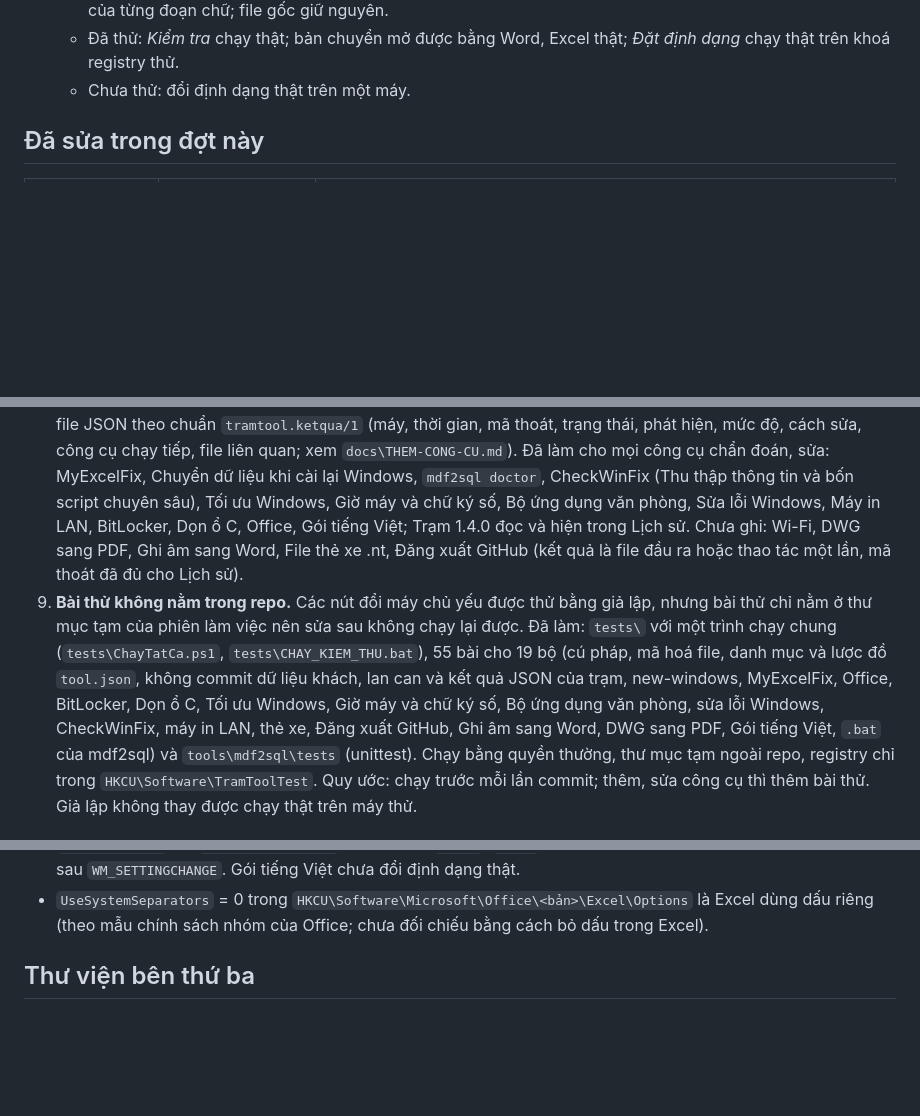
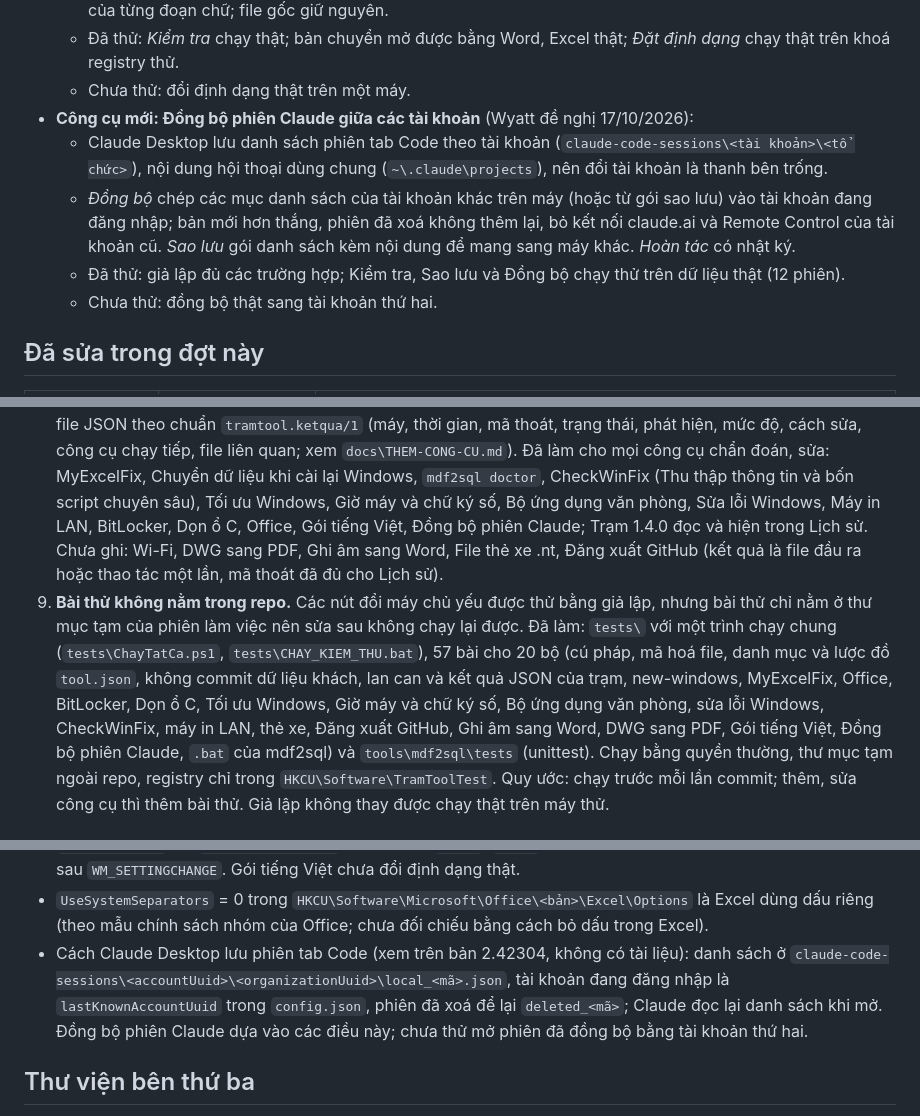
Before and after one commit to NovWyatt/Tool_Win, a Markdown page: docs/PHAN-TICH-NANG-CAP.md, 3 parts joined by grey strips. Rendered like a GitHub page; blank space fills up the shorter version.

Commit message:
docs: Đồng bộ phiên Claude, bài thử Office theo ngày giả; 19 công cụ, 57 bài thử
Co-Authored-By: Claude Opus 5.5 <noreply@anthropic.com>

```diff
--- a/docs/PHAN-TICH-NANG-CAP.md
+++ b/docs/PHAN-TICH-NANG-CAP.md
@@ -118,6 +118,14 @@ Mức ưu tiên:
   - Đã thử: *Kiểm tra* chạy thật; bản chuyển mở được bằng Word, Excel thật; *Đặt định dạng* chạy thật trên khoá
     registry thử.
   - Chưa thử: đổi định dạng thật trên một máy.
+- **Công cụ mới: Đồng bộ phiên Claude giữa các tài khoản** (Wyatt đề nghị 17/10/2026):
+  - Claude Desktop lưu danh sách phiên tab Code theo tài khoản (`claude-code-sessions\<tài khoản>\<tổ chức>`), nội
+    dung hội thoại dùng chung (`~\.claude\projects`), nên đổi tài khoản là thanh bên trống.
+  - *Đồng bộ* chép các mục danh sách của tài khoản khác trên máy (hoặc từ gói sao lưu) vào tài khoản đang đăng nhập;
+    bản mới hơn thắng, phiên đã xoá không thêm lại, bỏ kết nối claude.ai và Remote Control của tài khoản cũ.
+    *Sao lưu* gói danh sách kèm nội dung để mang sang máy khác. *Hoàn tác* có nhật ký.
+  - Đã thử: giả lập đủ các trường hợp; Kiểm tra, Sao lưu và Đồng bộ chạy thử trên dữ liệu thật (12 phiên).
+  - Chưa thử: đồng bộ thật sang tài khoản thứ hai.
 
 ## Đã sửa trong đợt này
 
@@ -228,15 +239,17 @@ Các lỗi lặp lại ở nhiều công cụ, nên sửa một lần bằng quy
    một file JSON theo chuẩn `tramtool.ketqua/1` (máy, thời gian, mã thoát, trạng thái, phát hiện, mức độ, cách sửa,
    công cụ chạy tiếp, file liên quan; xem `docs\THEM-CONG-CU.md`). Đã làm cho mọi công cụ chẩn đoán, sửa: MyExcelFix,
    Chuyển dữ liệu khi cài lại Windows, `mdf2sql doctor`, CheckWinFix (Thu thập thông tin và bốn script chuyên sâu), Tối
-   ưu Windows, Giờ máy và chữ ký số, Bộ ứng dụng văn phòng, Sửa lỗi Windows, Máy in LAN, BitLocker, Dọn ổ C, Office, Gói tiếng Việt;
+   ưu Windows, Giờ máy và chữ ký số, Bộ ứng dụng văn phòng, Sửa lỗi Windows, Máy in LAN, BitLocker, Dọn ổ C, Office, Gói tiếng Việt,
+   Đồng bộ phiên Claude;
    Trạm 1.4.0 đọc và hiện trong Lịch sử. Chưa ghi: Wi-Fi, DWG sang PDF, Ghi âm sang Word, File thẻ xe .nt, Đăng xuất
    GitHub (kết quả là file đầu ra hoặc thao tác một lần, mã thoát đã đủ cho Lịch sử).
 9. **Bài thử không nằm trong repo.** Các nút đổi máy chủ yếu được thử bằng giả lập, nhưng bài thử chỉ nằm ở thư mục
    tạm của phiên làm việc nên sửa sau không chạy lại được. Đã làm: `tests\` với một trình chạy chung
-   (`tests\ChayTatCa.ps1`, `tests\CHAY_KIEM_THU.bat`), 55 bài cho 19 bộ (cú pháp, mã hoá file, danh mục và lược đồ
+   (`tests\ChayTatCa.ps1`, `tests\CHAY_KIEM_THU.bat`), 57 bài cho 20 bộ (cú pháp, mã hoá file, danh mục và lược đồ
    `tool.json`, không commit dữ liệu khách, lan can và kết quả JSON của trạm, new-windows, MyExcelFix, Office, BitLocker, Dọn ổ C,
    Tối ưu Windows, Giờ máy và chữ ký số, Bộ ứng dụng văn phòng, sửa lỗi Windows, CheckWinFix, máy in LAN, thẻ xe,
-   Đăng xuất GitHub, Ghi âm sang Word, DWG sang PDF, Gói tiếng Việt, `.bat` của mdf2sql) và `tools\mdf2sql\tests` (unittest).
+   Đăng xuất GitHub, Ghi âm sang Word, DWG sang PDF, Gói tiếng Việt, Đồng bộ phiên Claude, `.bat` của mdf2sql) và
+   `tools\mdf2sql\tests` (unittest).
    Chạy bằng quyền thường, thư mục tạm ngoài repo, registry chỉ trong `HKCU\Software\TramToolTest`. Quy ước: chạy
    trước mỗi lần commit; thêm, sửa công cụ thì thêm bài thử. Giả lập không thay được chạy thật trên máy thử.
 
@@ -665,6 +680,10 @@ Mới có nguồn cộng đồng hoặc chưa thử; kiểm tra trên máy thậ
   `WM_SETTINGCHANGE`. Gói tiếng Việt chưa đổi định dạng thật.
 - `UseSystemSeparators` = 0 trong `HKCU\Software\Microsoft\Office\<bản>\Excel\Options` là Excel dùng dấu riêng (theo
   mẫu chính sách nhóm của Office; chưa đối chiếu bằng cách bỏ dấu trong Excel).
+- Cách Claude Desktop lưu phiên tab Code (xem trên bản 2.42304, không có tài liệu): danh sách ở
+  `claude-code-sessions\<accountUuid>\<organizationUuid>\local_<mã>.json`, tài khoản đang đăng nhập là
+  `lastKnownAccountUuid` trong `config.json`, phiên đã xoá để lại `deleted_<mã>`; Claude đọc lại danh sách khi mở.
+  Đồng bộ phiên Claude dựa vào các điều này; chưa thử mở phiên đã đồng bộ bằng tài khoản thứ hai.
 
 ## Thư viện bên thứ ba
 
```
Also changed, not shown: other parts of docs/PHAN-TICH-NANG-CAP.md (+6 -1 lines).
